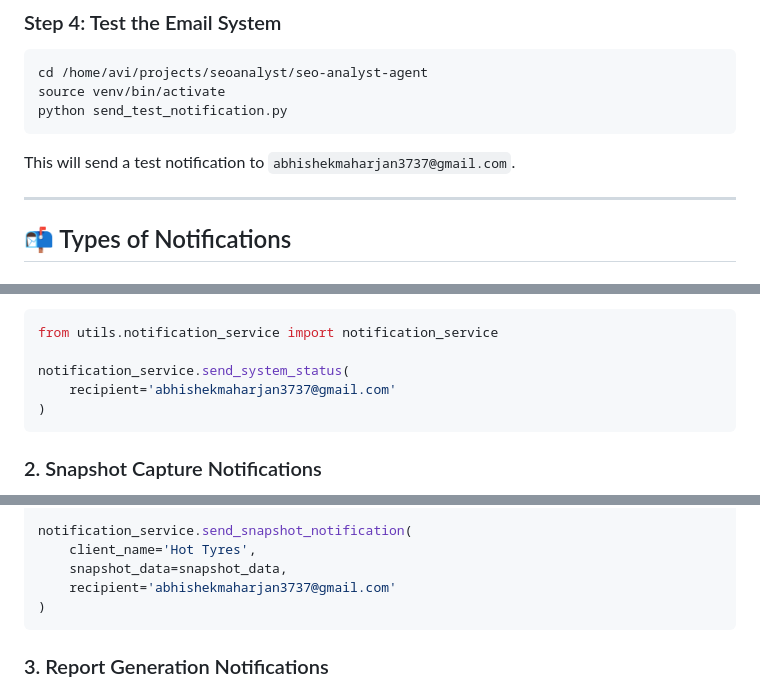
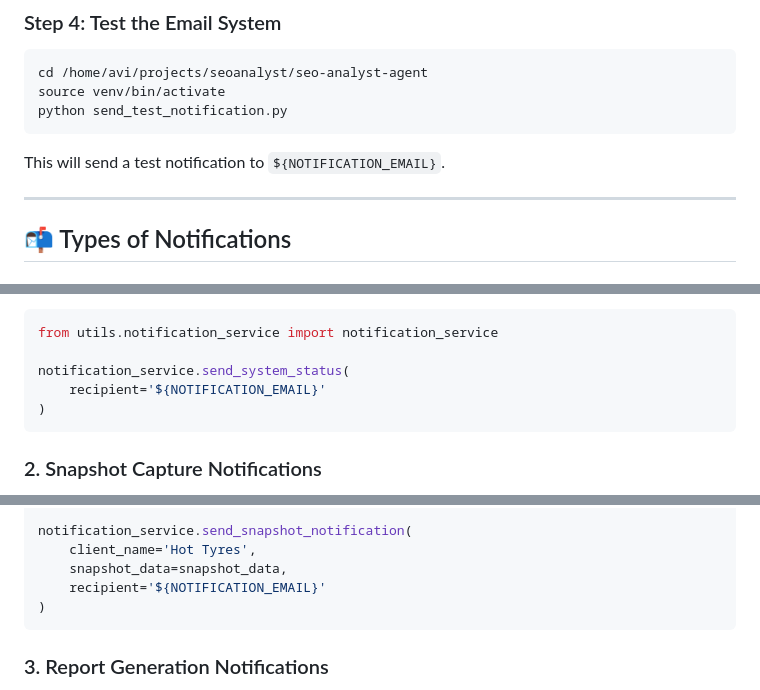
Before and after one commit to Ayy-maker/seo-analyst-agent, a Markdown page: EMAIL_NOTIFICATIONS_SETUP.md, 3 parts joined by grey strips. Drawn GitHub-style.

````diff
--- a/EMAIL_NOTIFICATIONS_SETUP.md
+++ b/EMAIL_NOTIFICATIONS_SETUP.md
@@ -73,7 +73,7 @@ source venv/bin/activate
 python send_test_notification.py
 ```
 
-This will send a test notification to `abhishekmaharjan3737@gmail.com`.
+This will send a test notification to `${NOTIFICATION_EMAIL}`.
 
 ---
 
@@ -99,7 +99,7 @@ python send_test_notification.py
 from utils.notification_service import notification_service
 
 notification_service.send_system_status(
-    recipient='abhishekmaharjan3737@gmail.com'
+    recipient='${NOTIFICATION_EMAIL}'
 )
 ```
 
@@ -127,7 +127,7 @@ snapshot_data = {
 notification_service.send_snapshot_notification(
     client_name='Hot Tyres',
     snapshot_data=snapshot_data,
-    recipient='abhishekmaharjan3737@gmail.com'
+    recipient='${NOTIFICATION_EMAIL}'
 )
 ```
 
````
Also changed, not shown: other parts of EMAIL_NOTIFICATIONS_SETUP.md (+9 -9 lines), CREDENTIALS_EXPLAINED.md (+5 -5 lines).
